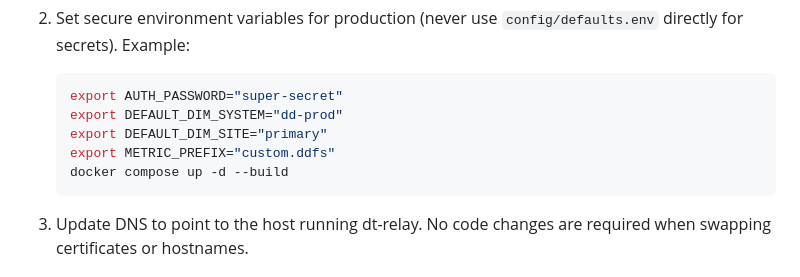
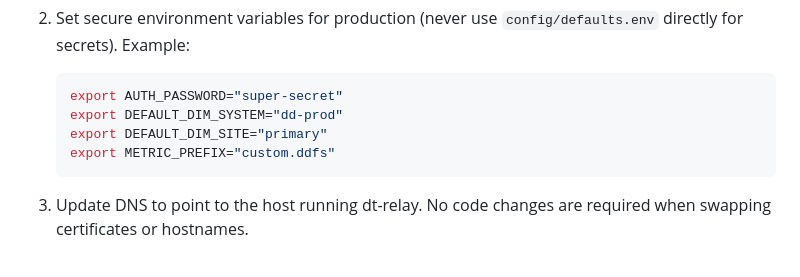
Before and after one commit to agnosticobservability/dt-relay, a Markdown page: README.md, the part around the change. Rendered like a GitHub page.

Commit message:
Remove docker compose command from instructions
Removed the docker compose command from the README.

````diff
--- a/README.md
+++ b/README.md
@@ -83,7 +83,6 @@ dt-relay/
    export DEFAULT_DIM_SYSTEM="dd-prod"
    export DEFAULT_DIM_SITE="primary"
    export METRIC_PREFIX="custom.ddfs"
-   docker compose up -d --build
    ```
 
 3. Update DNS to point to the host running dt-relay. No code changes are required when swapping certificates or hostnames.
````
